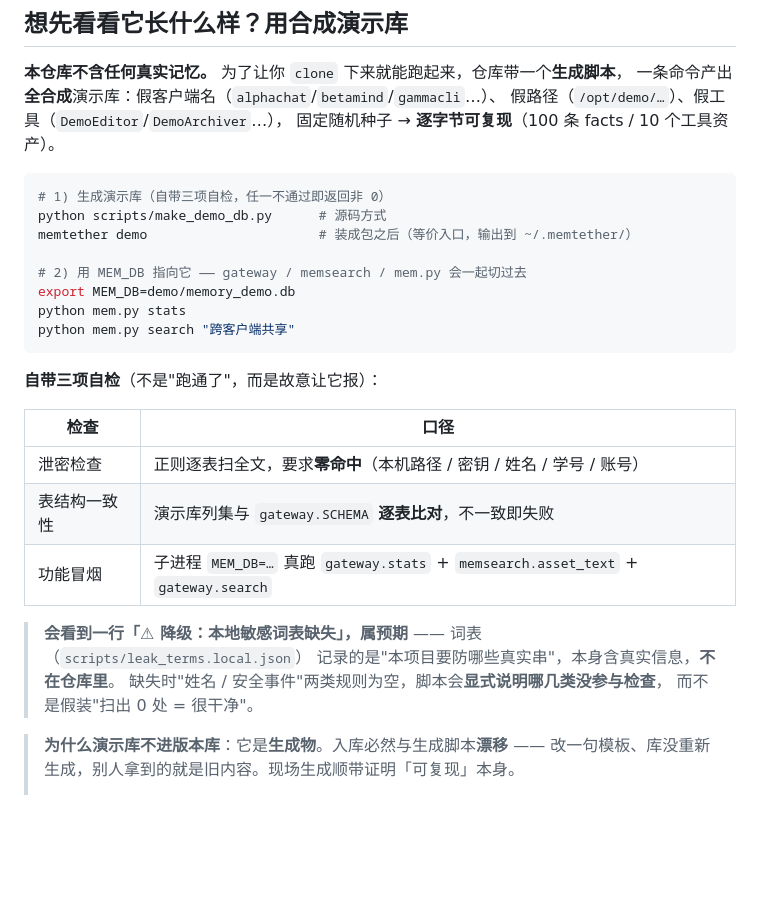
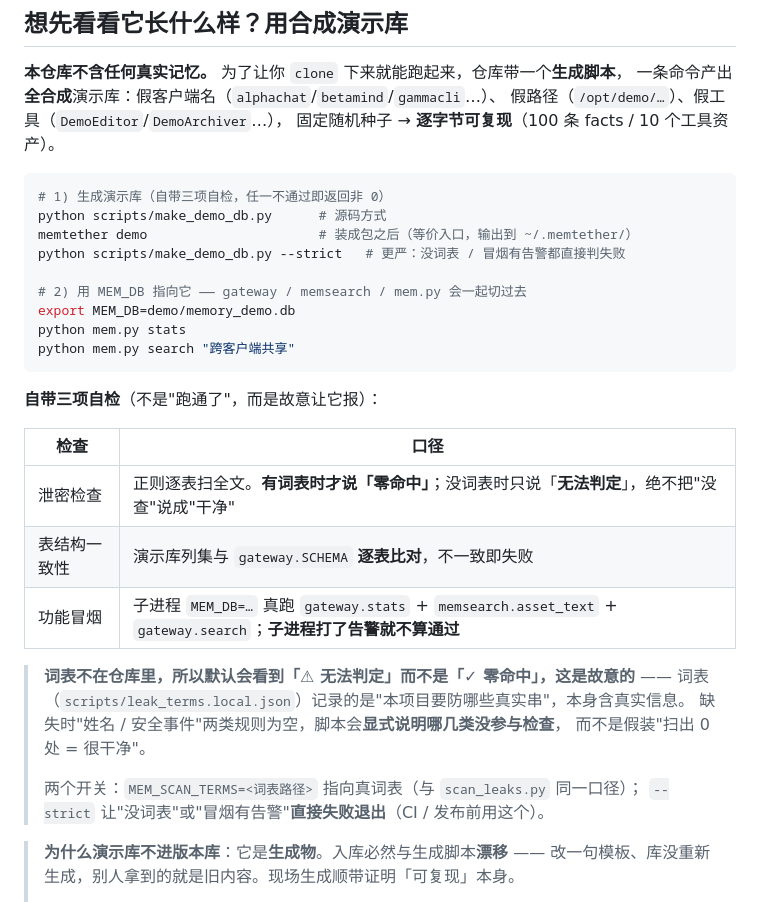
Before and after one commit to MemTether/MemTether, a Markdown page: README.md, the part around the change. Rendered like a GitHub page; blank space fills up the shorter version.

Commit message:
docs: README 对齐 make_demo_db.py 的诚实降级口径
原文说「会看到一行降级提示，属预期」，是把默认行为描述错了。实际默认行为：无词表时只报「无法判定」、绝不报「零命中」；冒烟子进程打告警也不算通过。补充 MEM_SCAN_TERMS 与 --strict 两个开关，并把三项自检的口径写准。

```diff
--- a/README.md
+++ b/README.md
@@ -124,6 +124,7 @@ python mem.py timeline <uid>
 # 1) 生成演示库（自带三项自检，任一不通过即返回非 0）
 python scripts/make_demo_db.py      # 源码方式
 memtether demo                      # 装成包之后（等价入口，输出到 ~/.memtether/）
+python scripts/make_demo_db.py --strict   # 更严：没词表 / 冒烟有告警都直接判失败
 
 # 2) 用 MEM_DB 指向它 —— gateway / memsearch / mem.py 会一起切过去
 export MEM_DB=demo/memory_demo.db
@@ -135,14 +136,17 @@ python mem.py search "跨客户端共享"
 
 | 检查 | 口径 |
 |---|---|
-| 泄密检查 | 正则逐表扫全文，要求**零命中**（本机路径 / 密钥 / 姓名 / 学号 / 账号） |
+| 泄密检查 | 正则逐表扫全文。**有词表时才说「零命中」**；没词表时只说「**无法判定**」，绝不把"没查"说成"干净" |
 | 表结构一致性 | 演示库列集与 `gateway.SCHEMA` **逐表比对**，不一致即失败 |
-| 功能冒烟 | 子进程 `MEM_DB=…` 真跑 `gateway.stats` + `memsearch.asset_text` + `gateway.search` |
+| 功能冒烟 | 子进程 `MEM_DB=…` 真跑 `gateway.stats` + `memsearch.asset_text` + `gateway.search`；**子进程打了告警就不算通过** |
 
-> **会看到一行「⚠ 降级：本地敏感词表缺失」，属预期** —— 词表（`scripts/leak_terms.local.json`）
-> 记录的是"本项目要防哪些真实串"，本身含真实信息，**不在仓库里**。
+> **词表不在仓库里，所以默认会看到「⚠ 无法判定」而不是「✓ 零命中」，这是故意的** ——
+> 词表（`scripts/leak_terms.local.json`）记录的是"本项目要防哪些真实串"，本身含真实信息。
 > 缺失时"姓名 / 安全事件"两类规则为空，脚本会**显式说明哪几类没参与检查**，
 > 而不是假装"扫出 0 处 = 很干净"。
+>
+> 两个开关：`MEM_SCAN_TERMS=<词表路径>` 指向真词表（与 `scan_leaks.py` 同一口径）；
+> `--strict` 让"没词表"或"冒烟有告警"**直接失败退出**（CI / 发布前用这个）。
 
 > **为什么演示库不进版本库**：它是**生成物**。入库必然与生成脚本**漂移**
 > —— 改一句模板、库没重新生成，别人拿到的就是旧内容。现场生成顺带证明「可复现」本身。
```
